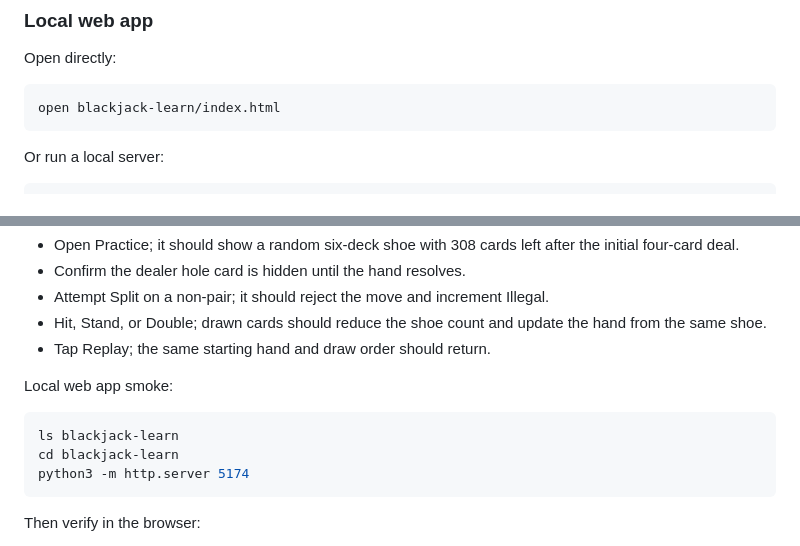
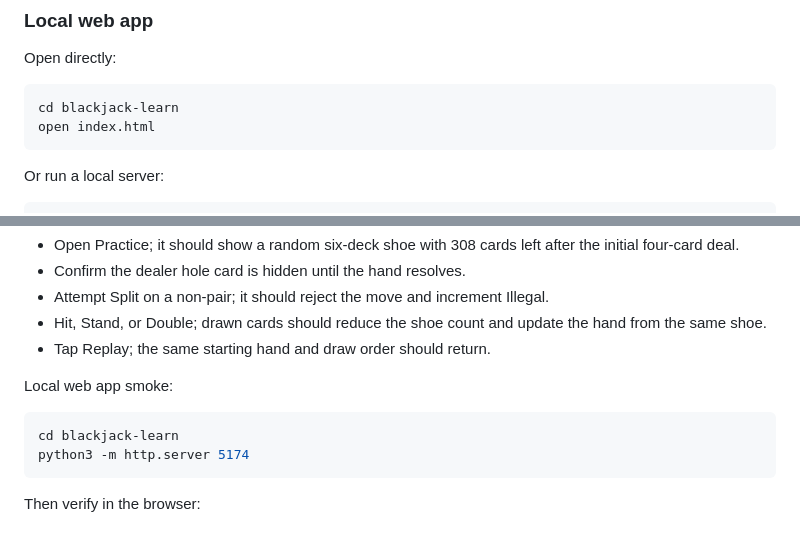
Before and after one commit to cliftonscott/blackjack-learn, a Markdown page: README.md, 2 parts joined by grey strips. Rendered like a GitHub page.

Commit message:
Use generic repo paths in README instead of home directory.
Co-authored-by: Cursor <cursoragent@cursor.com>

````diff
--- a/README.md
+++ b/README.md
@@ -67,7 +67,8 @@ xcodebuild -project BlackjackLearn.xcodeproj \
 Open directly:
 
 ```bash
-open blackjack-learn/index.html
+cd blackjack-learn
+open index.html
 ```
 
 Or run a local server:
@@ -179,7 +180,6 @@ Then run the app in Xcode or Simulator:
 Local web app smoke:
 
 ```bash
-ls blackjack-learn
 cd blackjack-learn
 python3 -m http.server 5174
 ```
````
